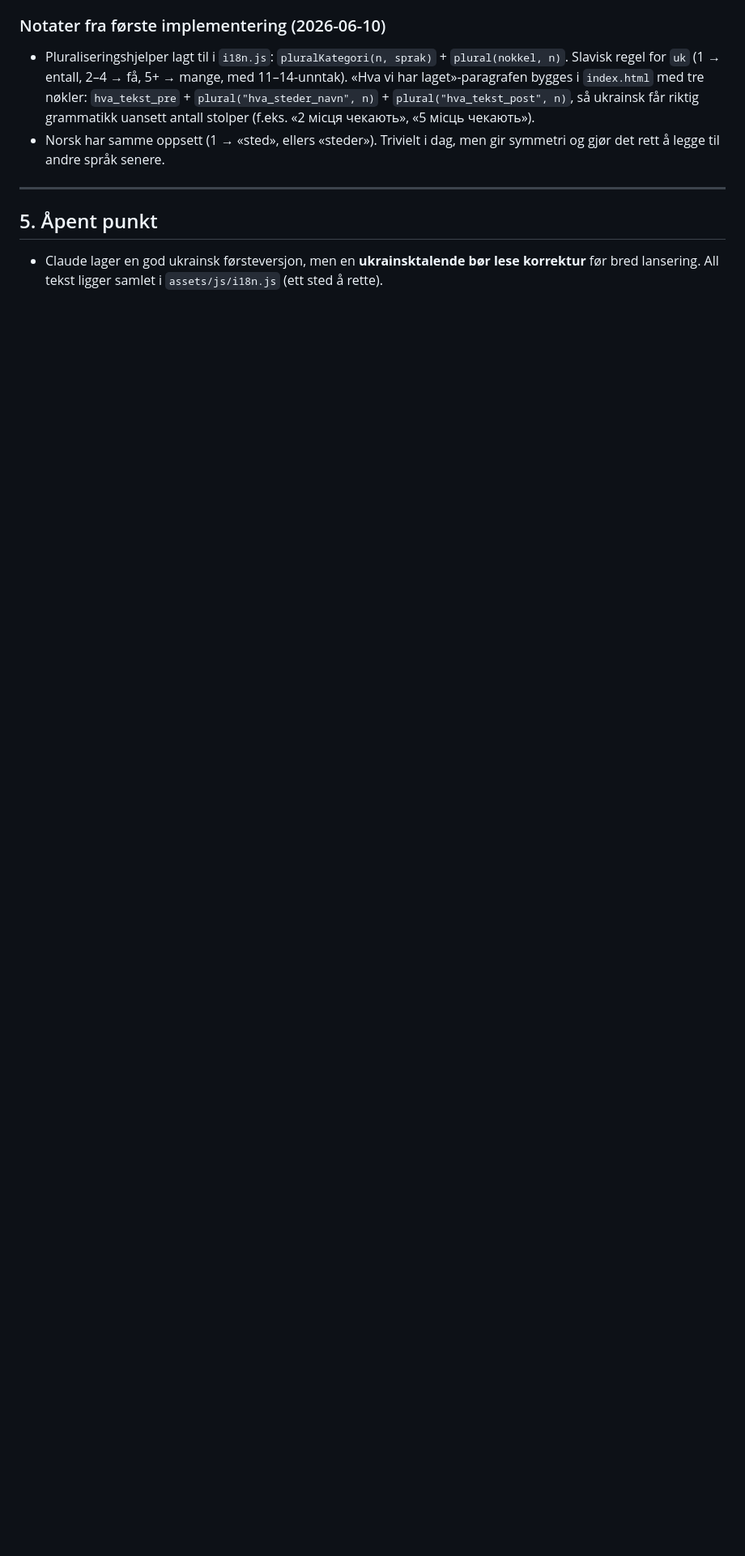
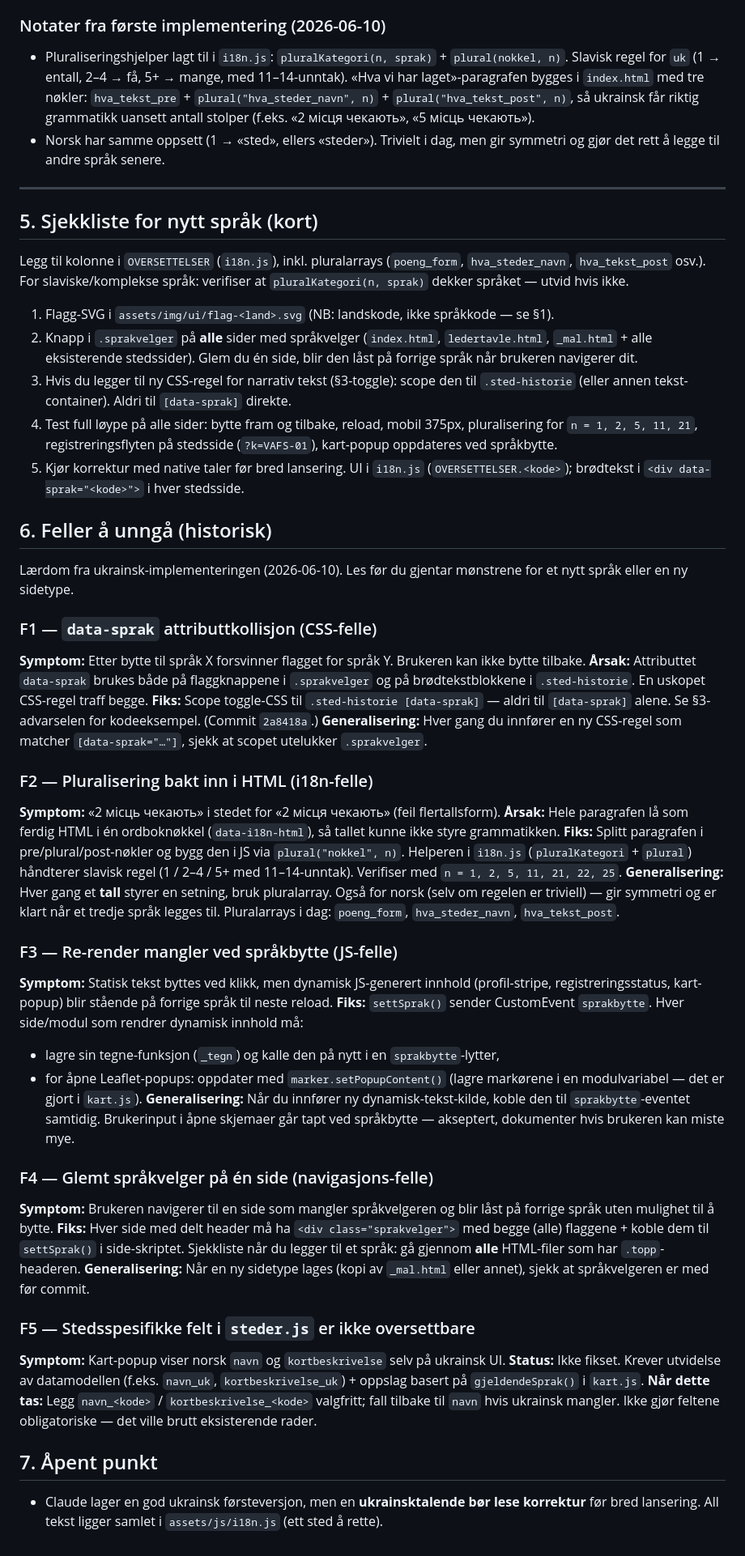
Before and after one commit to aogaa/kulturjakten, a Markdown page: OVERSETTE.md, the part around one of its changes. Shown at 81% size. GitHub-like rendering; blank space fills up the shorter version.

Commit message:
endringer i dok ang oversetting

```diff
--- a/OVERSETTE.md
+++ b/OVERSETTE.md
@@ -125,7 +140,81 @@ hver stedsside under `<div data-sprak="uk">`.
 
 ---
 
-## 5. Åpent punkt
+## 5. Sjekkliste for nytt språk (kort)
+
+Legg til kolonne i `OVERSETTELSER` (`i18n.js`), inkl. pluralarrays (`poeng_form`,
+`hva_steder_navn`, `hva_tekst_post` osv.). For slaviske/komplekse språk: verifiser
+at `pluralKategori(n, sprak)` dekker språket — utvid hvis ikke.
+
+1. Flagg-SVG i `assets/img/ui/flag-<land>.svg` (NB: landskode, ikke språkkode — se §1).
+2. Knapp i `.sprakvelger` på **alle** sider med språkvelger (`index.html`, `ledertavle.html`,
+   `_mal.html` + alle eksisterende stedssider). Glem du én side, blir den låst på forrige
+   språk når brukeren navigerer dit.
+3. Hvis du legger til ny CSS-regel for narrativ tekst (§3-toggle): scope den til
+   `.sted-historie` (eller annen tekst-container). Aldri til `[data-sprak]` direkte.
+4. Test full løype på alle sider: bytte fram og tilbake, reload, mobil 375px,
+   pluralisering for `n = 1, 2, 5, 11, 21`, registreringsflyten på stedsside
+   (`?k=VAFS-01`), kart-popup oppdateres ved språkbytte.
+5. Kjør korrektur med native taler før bred lansering. UI i `i18n.js`
+   (`OVERSETTELSER.<kode>`); brødtekst i `<div data-sprak="<kode>">` i hver stedsside.
+
+## 6. Feller å unngå (historisk)
+
+Lærdom fra ukrainsk-implementeringen (2026-06-10). Les før du gjentar mønstrene
+for et nytt språk eller en ny sidetype.
+
+### F1 — `data-sprak` attributtkollisjon (CSS-felle)
+**Symptom:** Etter bytte til språk X forsvinner flagget for språk Y. Brukeren kan ikke
+bytte tilbake.
+**Årsak:** Attributtet `data-sprak` brukes både på flaggknappene i `.sprakvelger` og
+på brødtekstblokkene i `.sted-historie`. En uskopet CSS-regel traff begge.
+**Fiks:** Scope toggle-CSS til `.sted-historie [data-sprak]` — aldri til
+`[data-sprak]` alene. Se §3-advarselen for kodeeksempel. (Commit `2a8418a`.)
+**Generalisering:** Hver gang du innfører en ny CSS-regel som matcher
+`[data-sprak="…"]`, sjekk at scopet utelukker `.sprakvelger`.
+
+### F2 — Pluralisering bakt inn i HTML (i18n-felle)
+**Symptom:** «2 місць чекають» i stedet for «2 місця чекають» (feil flertallsform).
+**Årsak:** Hele paragrafen lå som ferdig HTML i én ordboknøkkel (`data-i18n-html`),
+så tallet kunne ikke styre grammatikken.
+**Fiks:** Splitt paragrafen i pre/plural/post-nøkler og bygg den i JS via
+`plural("nokkel", n)`. Helperen i `i18n.js` (`pluralKategori` + `plural`) håndterer
+slavisk regel (1 / 2–4 / 5+ med 11–14-unntak). Verifiser med `n = 1, 2, 5, 11, 21, 22, 25`.
+**Generalisering:** Hver gang et **tall** styrer en setning, bruk pluralarray. Også
+for norsk (selv om regelen er triviell) — gir symmetri og er klart når et tredje
+språk legges til. Pluralarrays i dag: `poeng_form`, `hva_steder_navn`, `hva_tekst_post`.
+
+### F3 — Re-render mangler ved språkbytte (JS-felle)
+**Symptom:** Statisk tekst byttes ved klikk, men dynamisk JS-generert innhold
+(profil-stripe, registreringsstatus, kart-popup) blir stående på forrige språk
+til neste reload.
+**Fiks:** `settSprak()` sender CustomEvent `sprakbytte`. Hver side/modul som
+rendrer dynamisk innhold må:
+- lagre sin tegne-funksjon (`_tegn`) og kalle den på nytt i en `sprakbytte`-lytter,
+- for åpne Leaflet-popups: oppdater med `marker.setPopupContent()` (lagre markørene
+  i en modulvariabel — det er gjort i `kart.js`).
+**Generalisering:** Når du innfører ny dynamisk-tekst-kilde, koble den til
+`sprakbytte`-eventet samtidig. Brukerinput i åpne skjemaer går tapt ved språkbytte —
+akseptert, dokumenter hvis brukeren kan miste mye.
+
+### F4 — Glemt språkvelger på én side (navigasjons-felle)
+**Symptom:** Brukeren navigerer til en side som mangler språkvelgeren og blir
+låst på forrige språk uten mulighet til å bytte.
+**Fiks:** Hver side med delt header må ha `<div class="sprakvelger">` med begge
+(alle) flaggene + koble dem til `settSprak()` i side-skriptet. Sjekkliste når du
+legger til et språk: gå gjennom **alle** HTML-filer som har `.topp`-headeren.
+**Generalisering:** Når en ny sidetype lages (kopi av `_mal.html` eller annet),
+sjekk at språkvelgeren er med før commit.
+
+### F5 — Stedsspesifikke felt i `steder.js` er ikke oversettbare
+**Symptom:** Kart-popup viser norsk `navn` og `kortbeskrivelse` selv på ukrainsk UI.
+**Status:** Ikke fikset. Krever utvidelse av datamodellen (f.eks. `navn_uk`,
+`kortbeskrivelse_uk`) + oppslag basert på `gjeldendeSprak()` i `kart.js`.
+**Når dette tas:** Legg `navn_<kode>` / `kortbeskrivelse_<kode>` valgfritt; fall
+tilbake til `navn` hvis ukrainsk mangler. Ikke gjør feltene obligatoriske — det
+ville brutt eksisterende rader.
+
+## 7. Åpent punkt
 
 - Claude lager en god ukrainsk førsteversjon, men en **ukrainsktalende bør lese korrektur**
   før bred lansering. All tekst ligger samlet i `assets/js/i18n.js` (ett sted å rette).
```
Also changed, not shown: other parts of OVERSETTE.md (+22 -7 lines).
